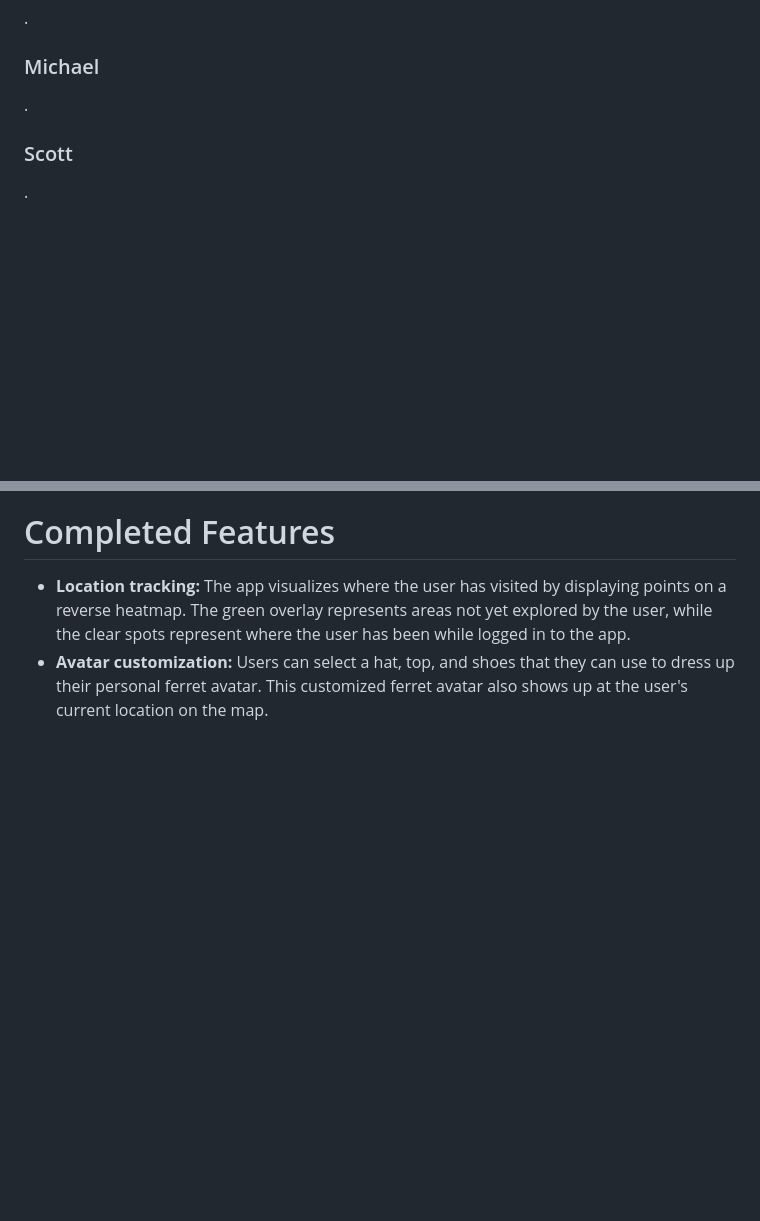
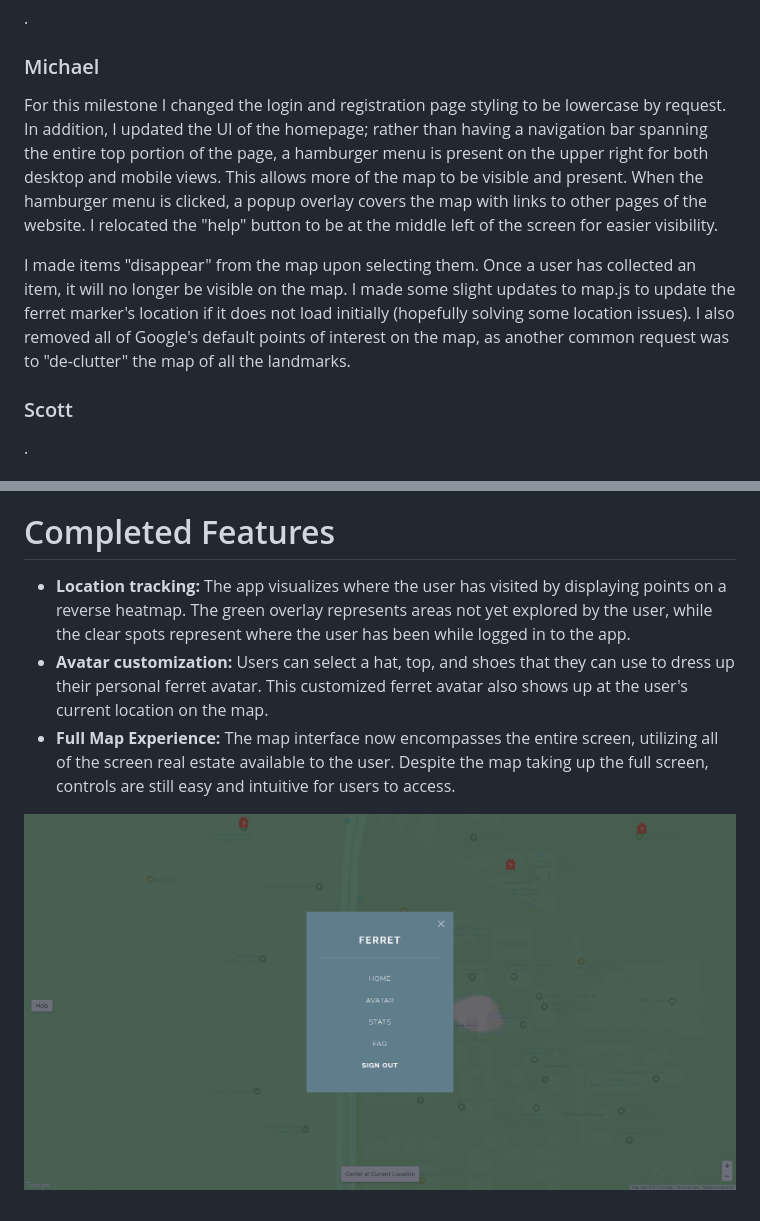
Before and after one commit to m-chuang/C121, a Markdown page: milestone14.md, 2 parts joined by grey strips. Rendered like a GitHub page; pictures changed too: images/milestones/milestone14_home.png (added); blank space fills up the shorter version.

Commit message:
Updated milestone14

```diff
--- a/milestone14.md
+++ b/milestone14.md
@@ -4,7 +4,10 @@
 .
 
 ### Michael ###
-.
+For this milestone I changed the login and registration page styling to be lowercase by request. In addition, I updated the UI of the homepage; rather than having a navigation bar spanning the entire top portion of the page, a hamburger menu is present on the upper right for both desktop and mobile views. This allows more of the map to be visible and present. When the hamburger menu is clicked, a popup overlay covers the map with links to other pages of the website. I relocated the "help" button to be at the middle left of the screen for easier visibility.
+
+I made items "disappear" from the map upon selecting them. Once a user has collected an item, it will no longer be visible on the map. I made some slight updates to map.js to update the ferret marker's location if it does not load initially (hopefully solving some location issues). I also removed all of Google's default points of interest on the map, as another common request was to "de-clutter" the map of all the landmarks.
+
 
 ### Scott ###
 .
@@ -15,3 +18,6 @@ I changed the item markers from the default generic marker image to an image of
 # Completed Features #
 * **Location tracking:** The app visualizes where the user has visited by displaying points on a reverse heatmap. The green overlay represents areas not yet explored by the user, while the clear spots represent where the user has been while logged in to the app.
 * **Avatar customization:** Users can select a hat, top, and shoes that they can use to dress up their personal ferret avatar. This customized ferret avatar also shows up at the user's current location on the map.
+* **Full Map Experience:** The map interface now encompasses the entire screen, utilizing all of the screen real estate available to the user. Despite the map taking up the full screen, controls are still easy and intuitive for users to access.
+
+![screenshot](/images/milestones/milestone14_home.png)
```
